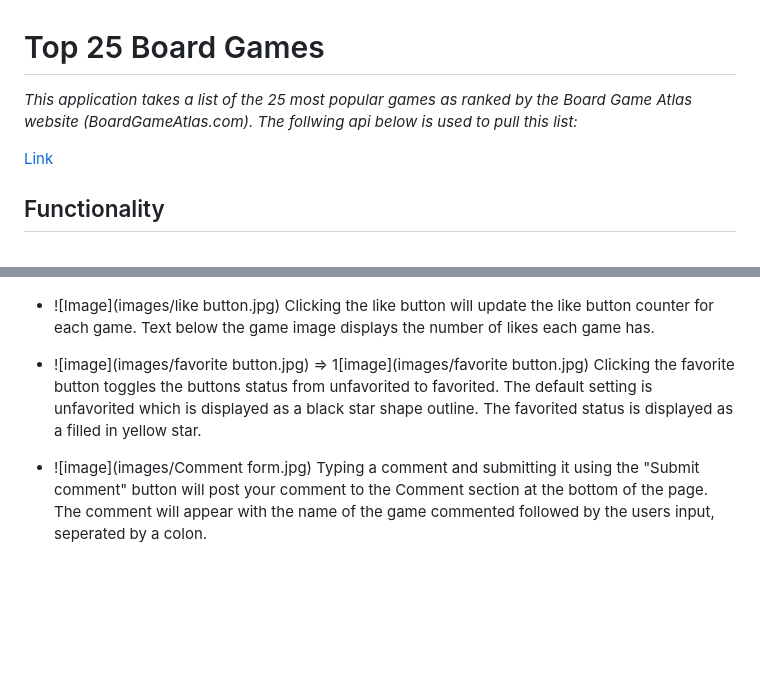
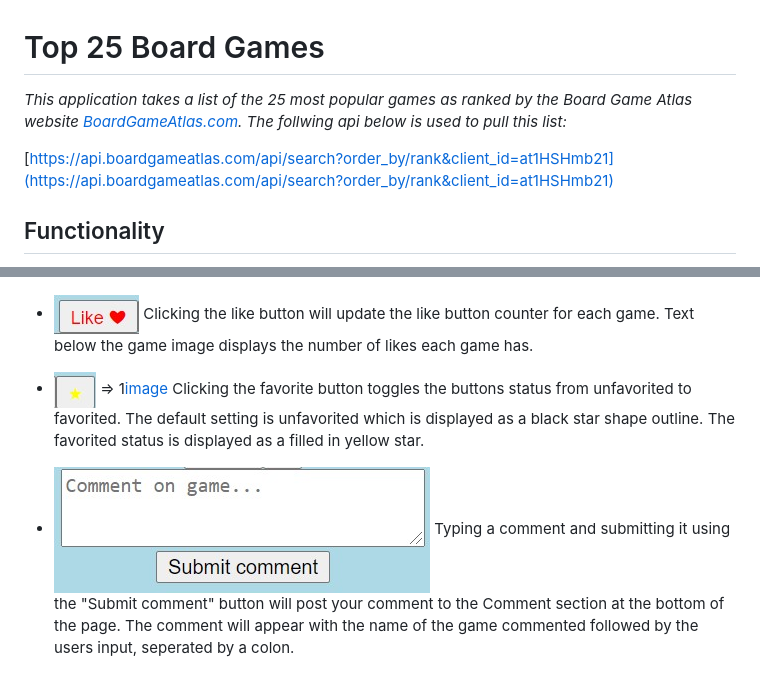
Before and after one commit to AndrewLeRoux/phase-1-project, a Markdown page: README.md, 2 parts joined by grey strips. Rendered like a GitHub page; blank space fills up the shorter version.

Commit message:
fixed readme formatting

```diff
--- a/README.md
+++ b/README.md
@@ -1,8 +1,8 @@
 # Top 25 Board Games
 
-*This application takes a list of the 25 most popular games as ranked by the Board Game Atlas website (BoardGameAtlas.com). The follwing api below is used to pull this list:*
+*This application takes a list of the 25 most popular games as ranked by the Board Game Atlas website [BoardGameAtlas.com](BoardGameAtlas.com). The follwing api below is used to pull this list:*
 
-[Link](https://api.boardgameatlas.com/api/search?order_by/rank&client_id=at1HSHmb21)
+[https://api.boardgameatlas.com/api/search?order_by/rank&client_id=at1HSHmb21](https://api.boardgameatlas.com/api/search?order_by/rank&client_id=at1HSHmb21)
 
 
 ## Functionality
@@ -12,11 +12,11 @@ These games are displayed on the webpage with the name, rank, and image of the g
 ![Image](images/game.jpg)
 
 
-- ![Image](images/like button.jpg)
+- ![Image](images/likeButton.jpg)
 Clicking the like button will update the like button counter for each game. Text below the game image displays the number of likes each game has.
 
-- ![image](images/favorite button.jpg) => 1[image](images/favorite button.jpg)
+- ![image](images/favoriteButton.jpg) => 1[image](images/favoriteButton.jpg)
 Clicking the favorite button toggles the buttons status from unfavorited to favorited. The default setting is unfavorited which is displayed as a black star shape outline. The favorited status is displayed as a filled in yellow star.
 
-- ![image](images/Comment form.jpg)
+- ![image](images/CommentForm.jpg)
 Typing a comment and submitting it using the "Submit comment" button will post your comment to the Comment section at the bottom of the page. The comment will appear with the name of the game commented followed by the users input, seperated by a colon.
```
Also changed, not shown: images/CommentForm.jpg (renamed from images/Comment form.jpg), images/favoriteButton.jpg (renamed from images/favorite button.jpg), images/likeButton.jpg (renamed from images/like button.jpg), images/unfavoriteButton.jpg (renamed from images/unfavorite button.jpg).
